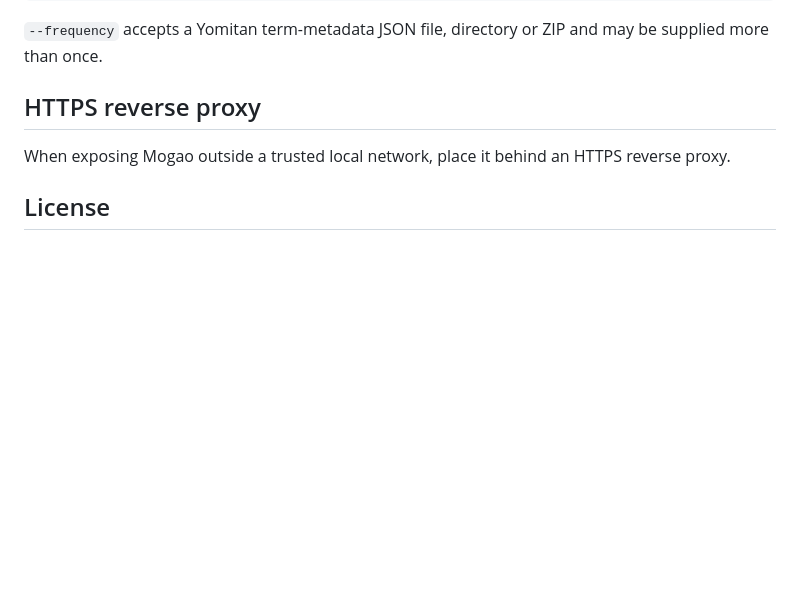
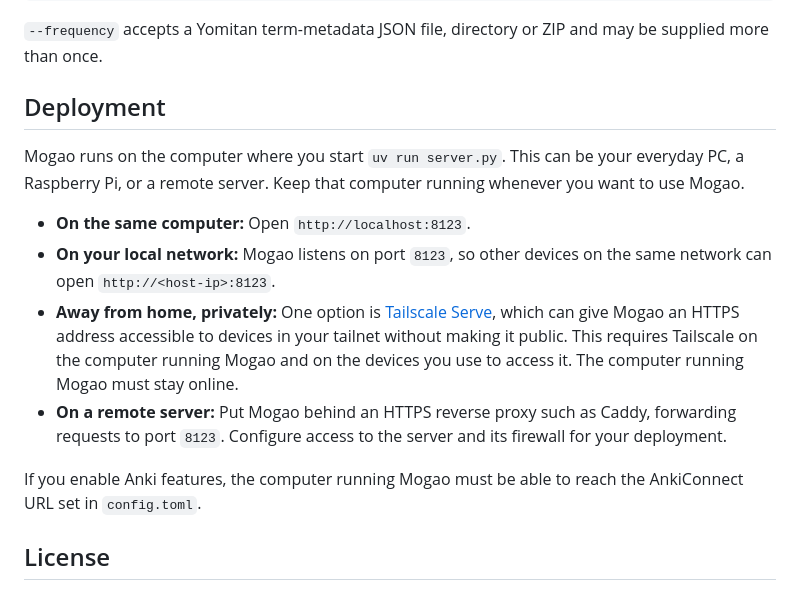
Before and after one commit to haussbrandt/mogao, a Markdown page: README.md, the part around the change. Drawn GitHub-style; blank space fills up the shorter version.

Commit message:
Update readme with deployment options

```diff
--- a/README.md
+++ b/README.md
@@ -129,9 +129,26 @@ uv run python -m scripts.build_dictionary \
 `--frequency` accepts a Yomitan term-metadata JSON file, directory or ZIP and
 may be supplied more than once.
 
-## HTTPS reverse proxy
+## Deployment
 
-When exposing Mogao outside a trusted local network, place it behind an HTTPS reverse proxy.
+Mogao runs on the computer where you start `uv run server.py`. This can be your
+everyday PC, a Raspberry Pi, or a remote server. Keep that computer running
+whenever you want to use Mogao.
+
+- **On the same computer:** Open `http://localhost:8123`.
+- **On your local network:** Mogao listens on port `8123`, so other devices on
+  the same network can open `http://<host-ip>:8123`.
+- **Away from home, privately:** One option is [Tailscale Serve](https://tailscale.com/docs/features/tailscale-serve),
+  which can give Mogao an HTTPS address accessible to devices in your tailnet
+  without making it public. This requires Tailscale on the computer running
+  Mogao and on the devices you use to access it. The computer running Mogao
+  must stay online.
+- **On a remote server:** Put Mogao behind an HTTPS reverse proxy such as Caddy,
+  forwarding requests to port `8123`. Configure access to the server and its
+  firewall for your deployment.
+
+If you enable Anki features, the computer running Mogao must be able to reach
+the AnkiConnect URL set in `config.toml`.
 
 ## License
 
```
